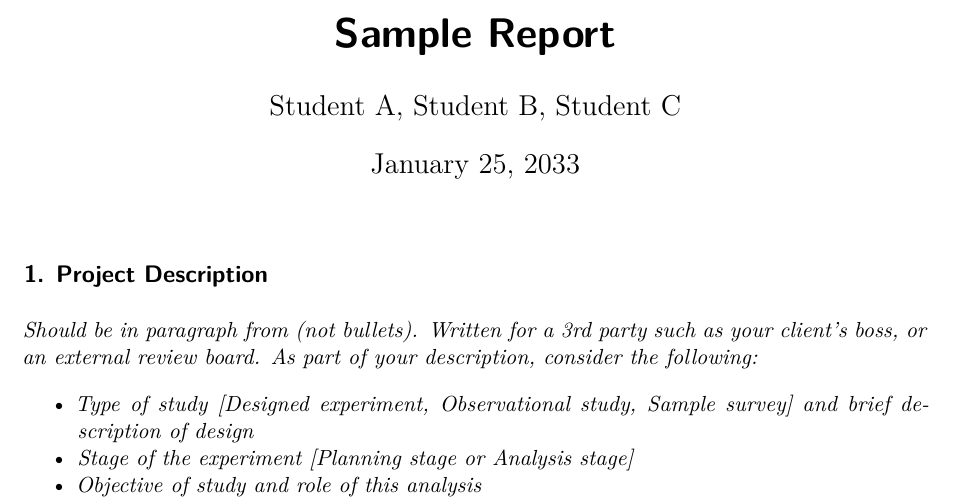
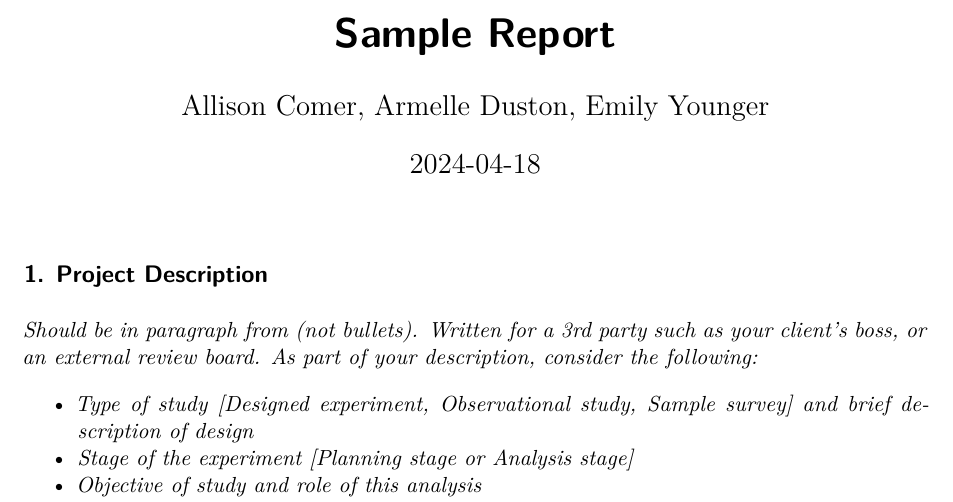
Before and after one commit to armelleduston/HelmetProject2024, a Quarto document (Project-Report-Template.qmd): part of page 1 of 4, cut so that both start at the same text. Rendered offline with R 4.5, knitr and Pandoc in place of Quarto, then LaTeX, with nearby package versions; some code elsewhere in the file could not run offline.

Commit message:
added title

```diff
--- a/Project-Report-Template.qmd
+++ b/Project-Report-Template.qmd
@@ -1,7 +1,7 @@
 ---
 title: "Sample Report"
-author: 'Student A, Student B, Student C'
-date: 'January 25, 2033'
+author: 'Allison Comer, Armelle Duston, Emily Younger'
+date: "`r Sys.Date()`"
 format: pdf
 ---
 
```
Also changed, not shown: Project-Report-Template.qmd (1 more changed lines).
